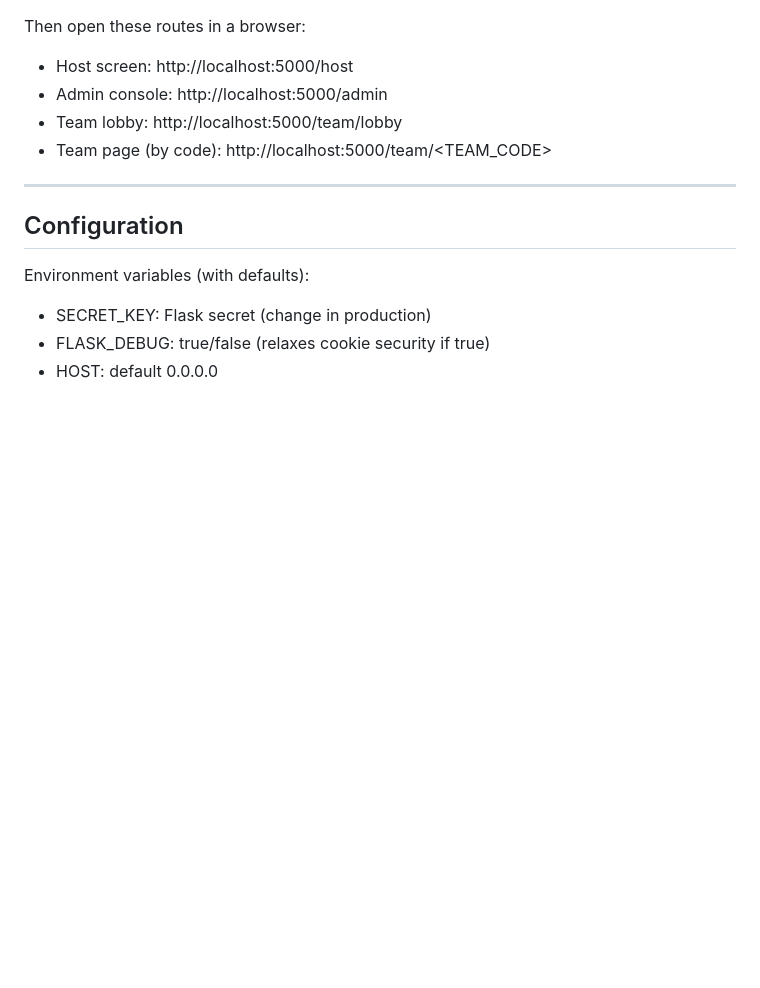
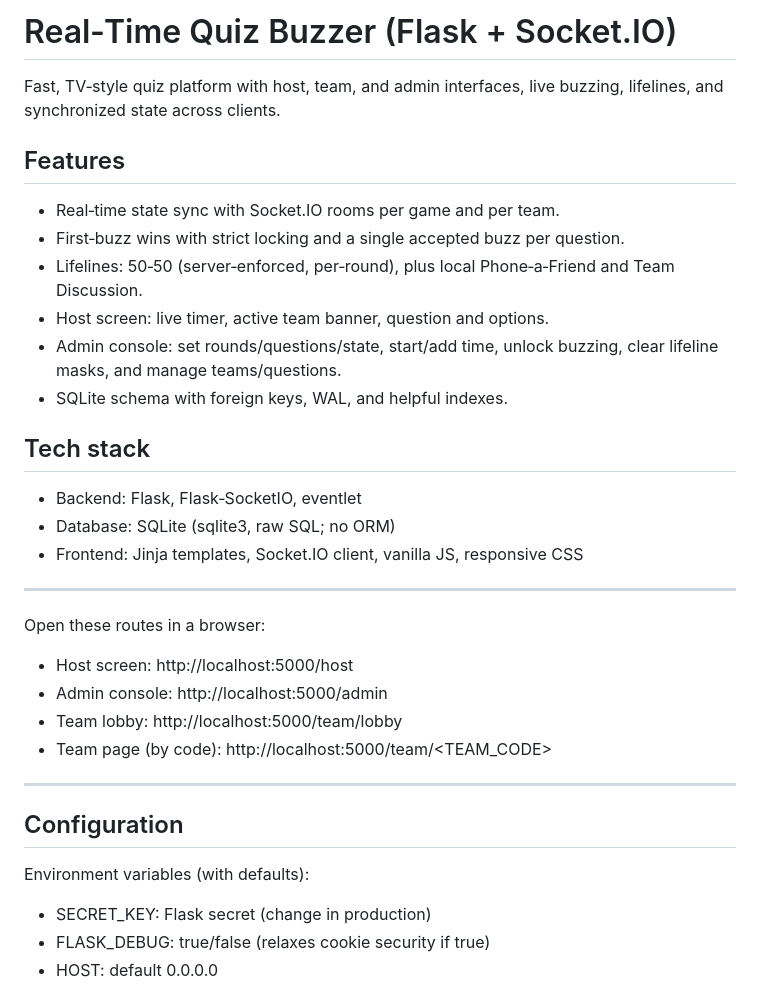
Before and after one commit to yash0238/QuizzMaster, a Markdown page: README.md, the part around the change. GitHub-like rendering; blank space fills up the shorter version.

Commit message:
Enhance README with features and tech stack
Expanded README with detailed features and tech stack.

```diff
--- a/README.md
+++ b/README.md
@@ -1,5 +1,24 @@
+# Real‑Time Quiz Buzzer (Flask + Socket.IO)
 
-Then open these routes in a browser:
+Fast, TV‑style quiz platform with host, team, and admin interfaces, live buzzing, lifelines, and synchronized state across clients.
+
+## Features
+- Real‑time state sync with Socket.IO rooms per game and per team.
+- First‑buzz wins with strict locking and a single accepted buzz per question.
+- Lifelines: 50‑50 (server‑enforced, per‑round), plus local Phone‑a‑Friend and Team Discussion.
+- Host screen: live timer, active team banner, question and options.
+- Admin console: set rounds/questions/state, start/add time, unlock buzzing, clear lifeline masks, and manage teams/questions.
+- SQLite schema with foreign keys, WAL, and helpful indexes.
+
+## Tech stack
+- Backend: Flask, Flask‑SocketIO, eventlet
+- Database: SQLite (sqlite3, raw SQL; no ORM)
+- Frontend: Jinja templates, Socket.IO client, vanilla JS, responsive CSS
+
+---
+
+
+Open these routes in a browser:
 - Host screen: http://localhost:5000/host
 - Admin console: http://localhost:5000/admin
 - Team lobby: http://localhost:5000/team/lobby
```
